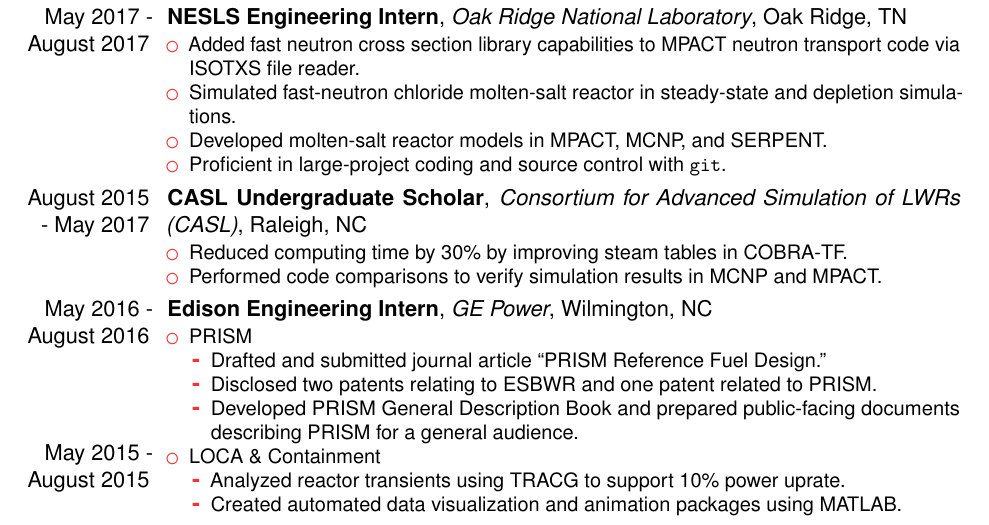
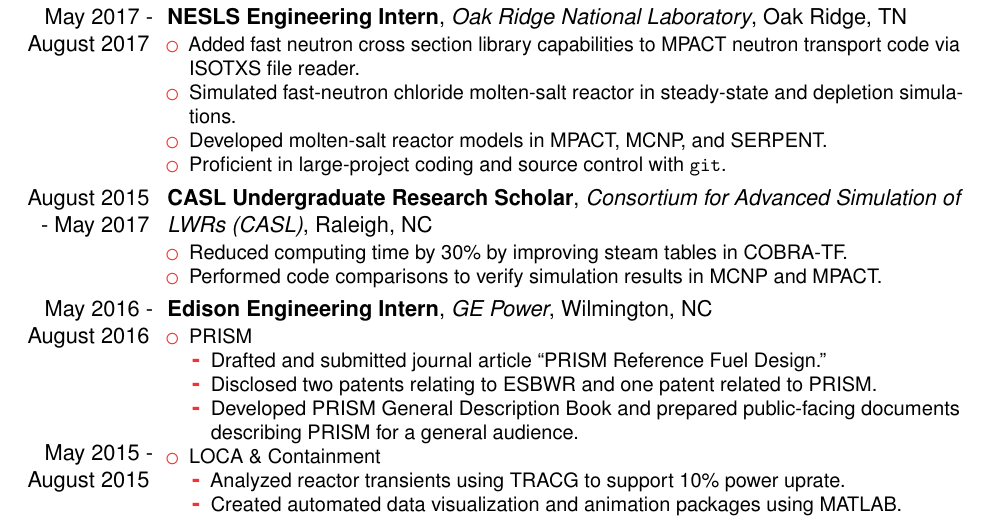
Before and after one commit to wcdawn/WilliamDawn_RESUME, a LaTeX CV (WilliamDawn_CV.tex): part of page 2 of 3, cut so that both start at the same text. Compiled offline with pdfLaTeX.

Commit message:
rewording job title

```diff
--- a/WilliamDawn_CV.tex
+++ b/WilliamDawn_CV.tex
@@ -114,8 +114,8 @@
       \texttt{git}.
   \end{itemize}}
 
-\cventry{August 2015 - May 2017}{CASL Undergraduate Scholar}{Consortium for
-Advanced Simulation of LWRs (CASL)}{Raleigh, NC}{}{
+\cventry{August 2015 - May 2017}{CASL Undergraduate Research Scholar}
+{Consortium for Advanced Simulation of LWRs (CASL)}{Raleigh, NC}{}{
   \begin{itemize}
     \item Reduced computing time by 30\% by improving steam tables in COBRA-TF.
     \item Performed code comparisons to verify simulation results in MCNP and
```
